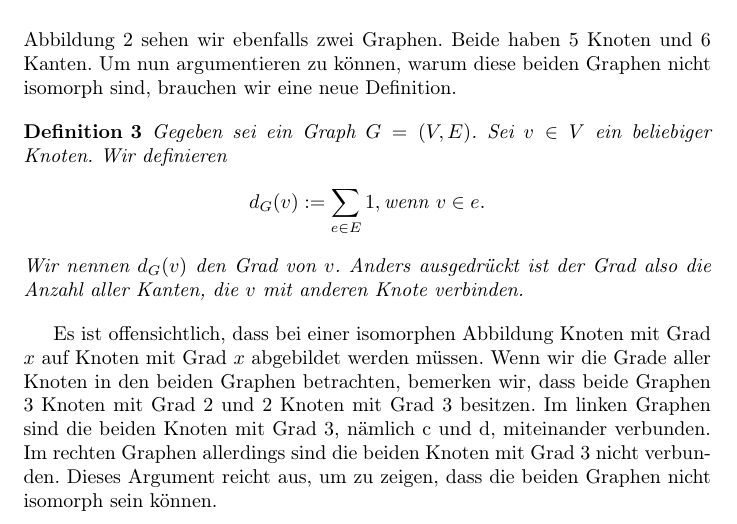
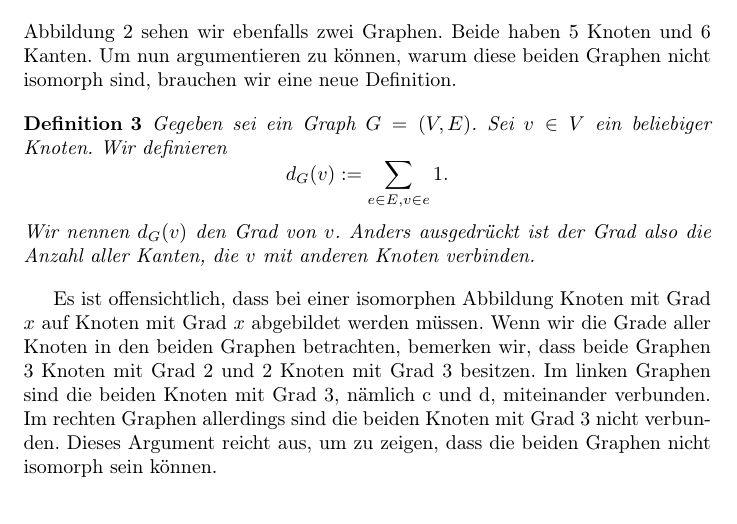
Before and after one commit to bendeutz/AusarbeitungPanorama, a LaTeX paper (Ausarbeitung.tex): part of page 2 of 4, cut so that both start at the same text. Compiled offline with pdfLaTeX.

Commit message:
small changes

```diff
--- a/Ausarbeitung.tex
+++ b/Ausarbeitung.tex
@@ -65,8 +65,8 @@ $$
 Ein weiteres Beispiel zeigt, dass zwei Graphen, obwohl sie sich auf den ersten Blick vielleicht recht ähnlich sehen, nicht unbedingt isomorph sein müssen. In Abbildung \ref{fig:nisomorph} sehen wir ebenfalls zwei Graphen. Beide haben $5$ Knoten und $6$ Kanten. Um nun argumentieren zu können, warum diese beiden Graphen nicht isomorph sind, brauchen wir eine neue Definition.
 
 \begin{definition}
-Gegeben sei ein Graph $G = (V,E)$. Sei $v\in V$ ein beliebiger Knoten. Wir definieren $$d_G(v) := \sum_{e\in E} 1, \text{wenn }v\in e.$$
-Wir nennen $d_G(v)$ den Grad von $v$. Anders ausgedrückt ist der Grad also die Anzahl aller Kanten, die $v$ mit anderen Knote verbinden.
+Gegeben sei ein Graph $G = (V,E)$. Sei $v\in V$ ein beliebiger Knoten. Wir definieren $$d_G(v) := \sum_{e\in E, v\in e} 1.$$
+Wir nennen $d_G(v)$ den Grad von $v$. Anders ausgedrückt ist der Grad also die Anzahl aller Kanten, die $v$ mit anderen Knoten verbinden.
 \end{definition}
 
 Es ist offensichtlich, dass bei einer isomorphen Abbildung Knoten mit Grad $x$ auf Knoten mit Grad $x$ abgebildet werden müssen.
```
Also changed, not shown: Ausarbeitung.pdf, 2 other files.
